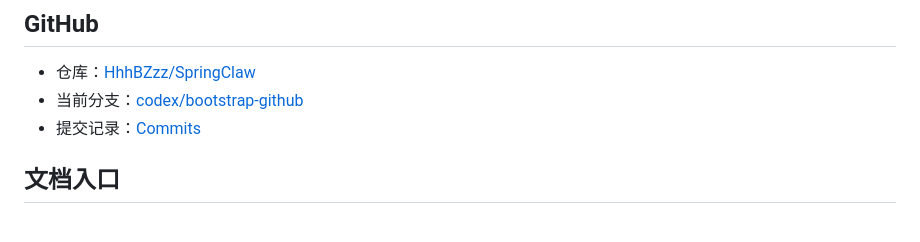
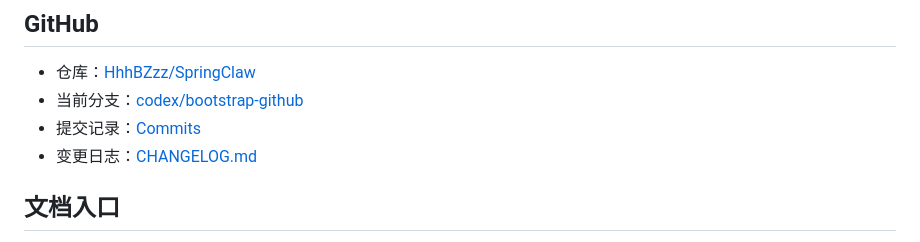
Before and after one commit to HhhBZzz/SpringClaw, a Markdown page: docs/PROJECT_STATUS.md, the part around the change. Rendered like a GitHub page.

```diff
--- a/docs/PROJECT_STATUS.md
+++ b/docs/PROJECT_STATUS.md
@@ -123,6 +123,7 @@ Skill 本质上是：
 - 仓库：[HhhBZzz/SpringClaw](https://github.com/HhhBZzz/SpringClaw)
 - 当前分支：[codex/bootstrap-github](https://github.com/HhhBZzz/SpringClaw/tree/codex/bootstrap-github)
 - 提交记录：[Commits](https://github.com/HhhBZzz/SpringClaw/commits/codex/bootstrap-github)
+- 变更日志：[CHANGELOG.md](/Users/hanbingzheng/springclaw/CHANGELOG.md)
 
 ## 文档入口
 
```
Also changed, not shown: CHANGELOG.md (added, +197 -0 lines), README.md (+1 -0 lines).
